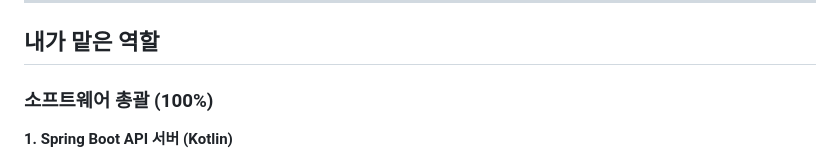
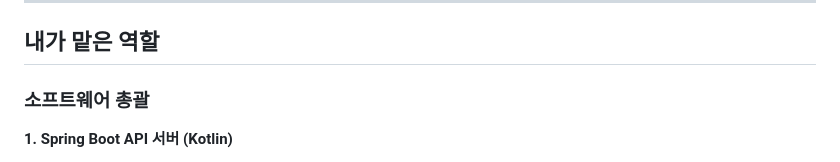
Before and after one commit to SiGgoBuk/track_light_robot, a Markdown page: README.md, the part around the change. GitHub-like rendering.

```diff
--- a/README.md
+++ b/README.md
@@ -60,7 +60,7 @@
 
 ## 내가 맡은 역할
 
-### 소프트웨어 총괄 (100%)
+### 소프트웨어 총괄
 
 **1. Spring Boot API 서버 (Kotlin)**
 - RESTful API 설계 및 구현
```
